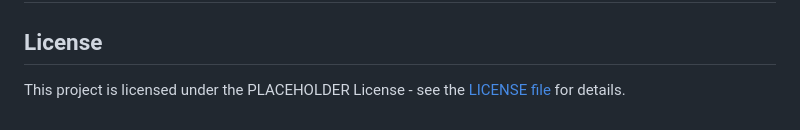
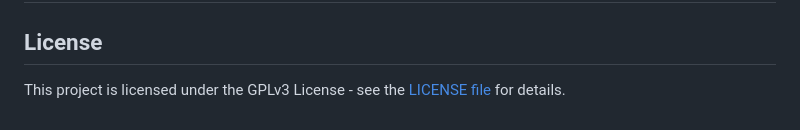
Before and after one commit to McNamara84/ladis, a Markdown page: README.md, the part around the change. Rendered like a GitHub page.

Commit message:
Update license to GPLv3 in README
Changed the license reference in the README from PLACEHOLDER to GPLv3 to accurately reflect the project's licensing.

```diff
--- a/README.md
+++ b/README.md
@@ -133,4 +133,4 @@ Factories automatically generate sample data for models to simplify testing and
 
 ## License
 
-This project is licensed under the PLACEHOLDER License - see the [LICENSE file](LICENSE) for details.
+This project is licensed under the GPLv3 License - see the [LICENSE file](LICENSE) for details.
```
